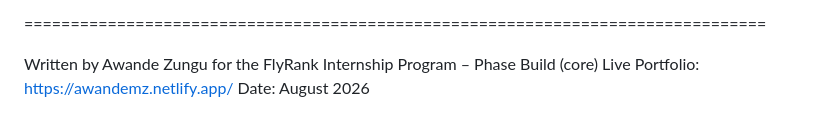
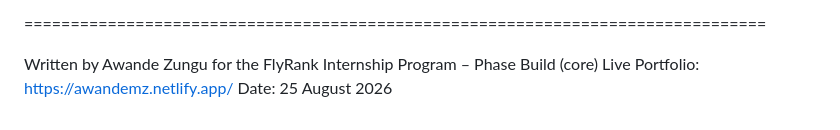
Before and after one commit to Mnqobi-007/AwandeZ, a Markdown page: DNS-WALKTHROUGH.md, the part around the change. Rendered like a GitHub page.

Commit message:
Update date in DNS-WALKTHROUGH.md

```diff
--- a/DNS-WALKTHROUGH.md
+++ b/DNS-WALKTHROUGH.md
@@ -184,4 +184,4 @@ blindly following a tutorial.
 
 Written by Awande Zungu for the FlyRank Internship Program – Phase Build (core)
 Live Portfolio: https://awandemz.netlify.app/
-Date: August 2026
+Date: 25 August 2026
```
